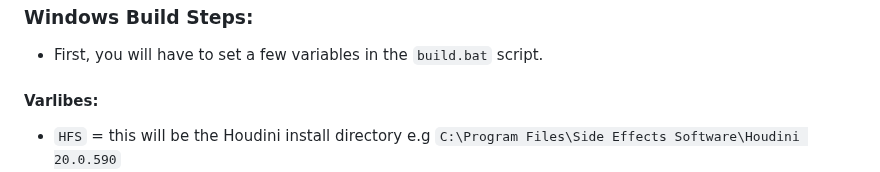
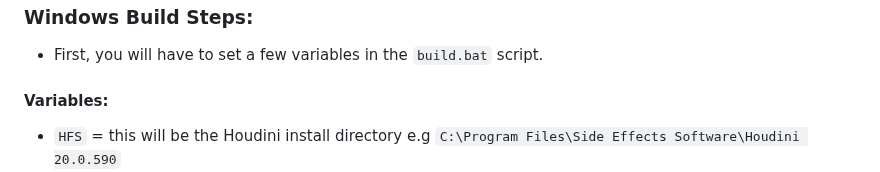
Before and after one commit to ynput/ayon-usd-resolver, a Markdown page: README.md, the part around the change. Rendered like a GitHub page.

Commit message:
Update README.md
Co-authored-by: Ondřej Samohel <33513211+antirotor@users.noreply.github.com>

```diff
--- a/README.md
+++ b/README.md
@@ -86,7 +86,8 @@ starting from the `BuildPlugins` e.g. `HouLinux/LinuxPy310Houdini20`
 
 ### Windows Build Steps:
 - First, you will have to set a few variables in the `build.bat` script.
-#### Varlibes:
+#### Variables:
+
 - `HFS` = this will be the Houdini install directory e.g `C:\Program Files\Side Effects Software\Houdini 20.0.590`
 - `COMPILEPLUGIN` = In the Reop-root, you find a folder called `BuildPlugins`. In this folder, there are .cmake scripts that we call BuildPlugins. You will have to set this variable to the path + name off this build plugin as a relative path
 starting from the `BuildPlugins`, e.g. `HouWin/WindowsPy310Houdini20`
```
